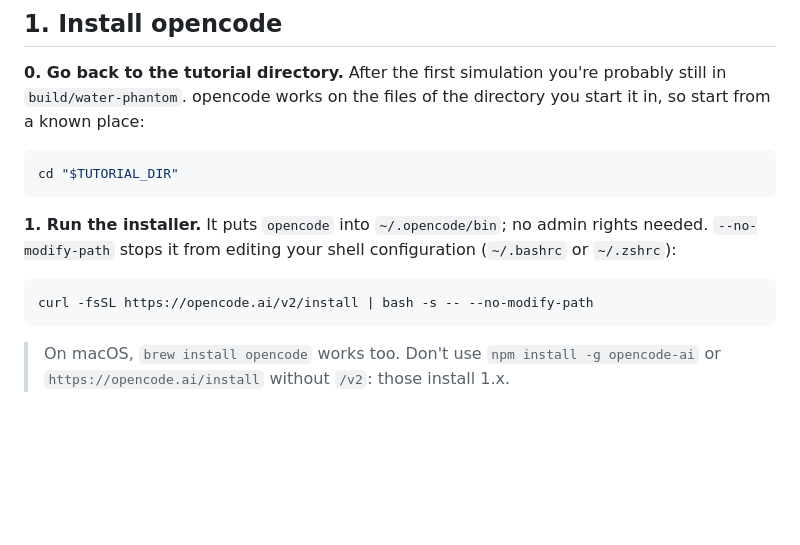
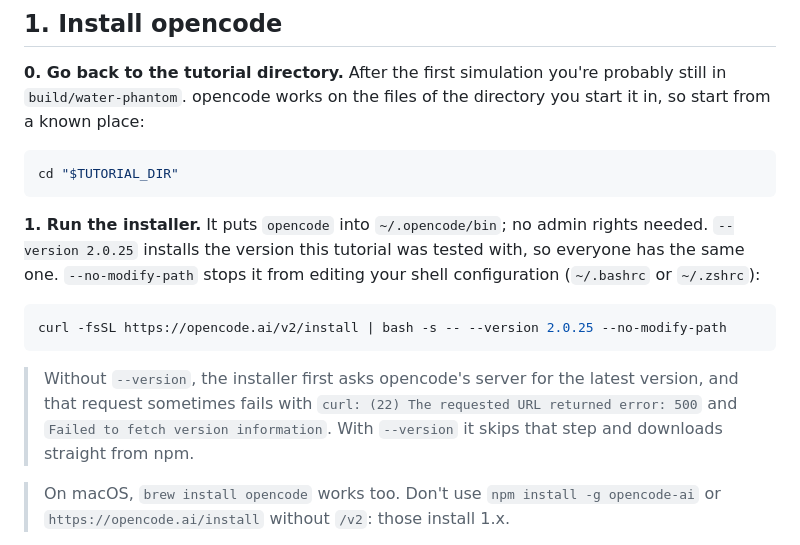
Before and after one commit to grzanka/mlinpl2026-half-life-skills, a Markdown page: docs/06-opencode-setup.md, the part around the change. Rendered like a GitHub page; blank space fills up the shorter version.

Commit message:
opencode: pin installer to 2.0.25 (skips the flaky latest-version API)
Co-Authored-By: Claude Opus 5.5 <noreply@anthropic.com>

````diff
--- a/docs/06-opencode-setup.md
+++ b/docs/06-opencode-setup.md
@@ -40,11 +40,13 @@ The PLGrid plugin works with both, but the commands on this page are for 2.x. If
 cd "$TUTORIAL_DIR"
 ```
 
-**1. Run the installer.** It puts `opencode` into `~/.opencode/bin`; no admin rights needed. `--no-modify-path` stops it from editing your shell configuration (`~/.bashrc` or `~/.zshrc`):
+**1. Run the installer.** It puts `opencode` into `~/.opencode/bin`; no admin rights needed. `--version 2.0.25` installs the version this tutorial was tested with, so everyone has the same one. `--no-modify-path` stops it from editing your shell configuration (`~/.bashrc` or `~/.zshrc`):
 
 ```bash
-curl -fsSL https://opencode.ai/v2/install | bash -s -- --no-modify-path
+curl -fsSL https://opencode.ai/v2/install | bash -s -- --version 2.0.25 --no-modify-path
 ```
+
+> Without `--version`, the installer first asks opencode's server for the latest version, and that request sometimes fails with `curl: (22) The requested URL returned error: 500` and `Failed to fetch version information`. With `--version` it skips that step and downloads straight from npm.
 
 > On macOS, `brew install opencode` works too. Don't use `npm install -g opencode-ai` or `https://opencode.ai/install` without `/v2`: those install 1.x.
 
````
